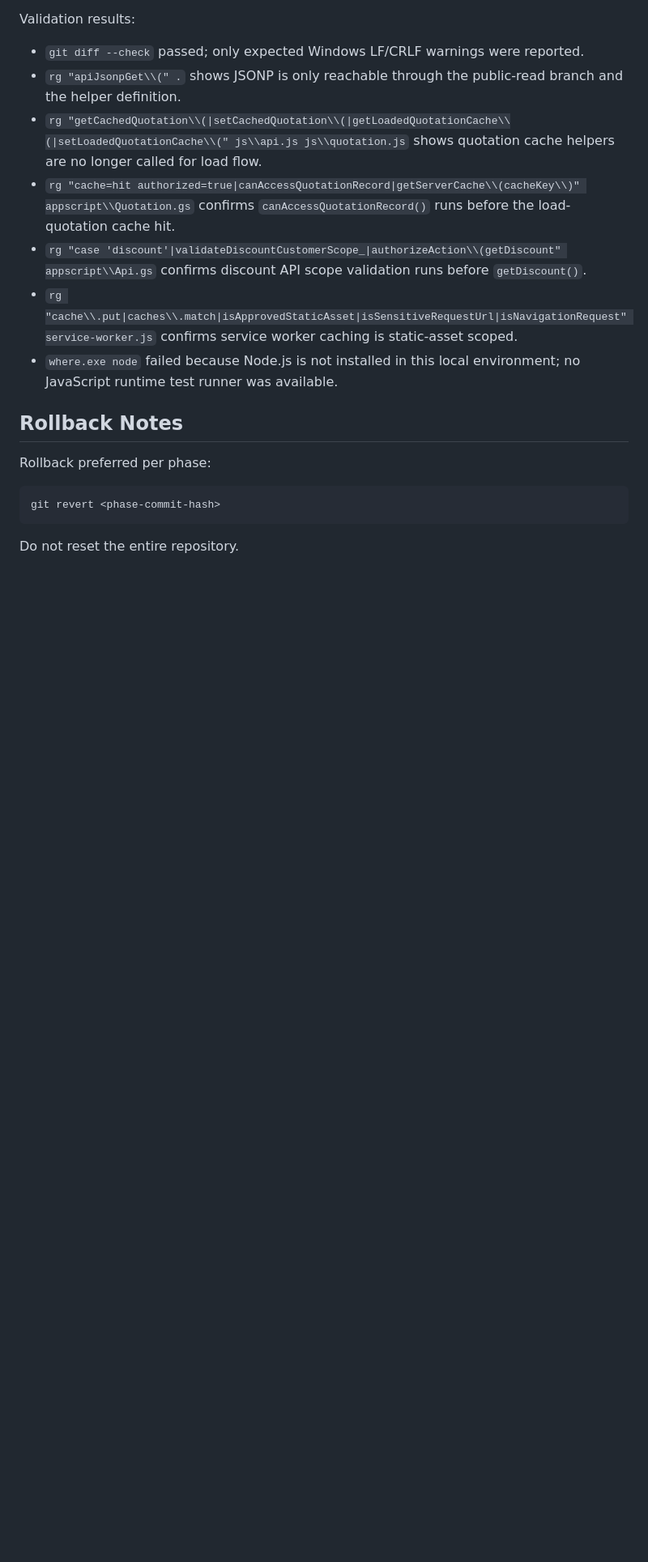
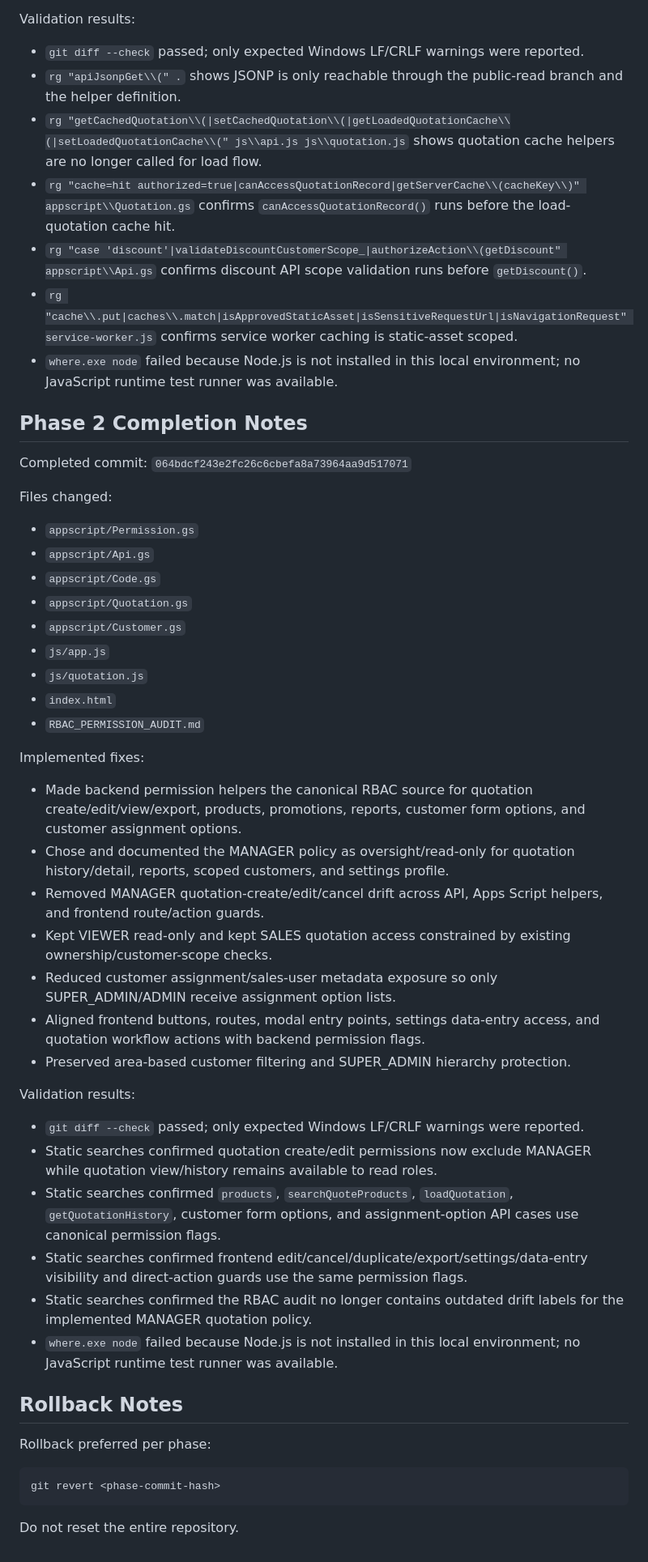
Before and after one commit to nithitsaraarm-sudo/saint-gobain-sales-system, a Markdown page: REMEDIATION_PROGRESS.md, the part around one of its changes. Shown at 81% size. Drawn GitHub-style; blank space fills up the shorter version.

Commit message:
docs(remediation): record phase 2 completion

```diff
--- a/REMEDIATION_PROGRESS.md
+++ b/REMEDIATION_PROGRESS.md
@@ -86,6 +86,41 @@ Validation results:
 - `rg "cache\\.put|caches\\.match|isApprovedStaticAsset|isSensitiveRequestUrl|isNavigationRequest" service-worker.js` confirms service worker caching is static-asset scoped.
 - `where.exe node` failed because Node.js is not installed in this local environment; no JavaScript runtime test runner was available.
 
+## Phase 2 Completion Notes
+
+Completed commit: `064bdcf243e2fc26c6cbefa8a73964aa9d517071`
+
+Files changed:
+
+- `appscript/Permission.gs`
+- `appscript/Api.gs`
+- `appscript/Code.gs`
+- `appscript/Quotation.gs`
+- `appscript/Customer.gs`
+- `js/app.js`
+- `js/quotation.js`
+- `index.html`
+- `RBAC_PERMISSION_AUDIT.md`
+
+Implemented fixes:
+
+- Made backend permission helpers the canonical RBAC source for quotation create/edit/view/export, products, promotions, reports, customer form options, and customer assignment options.
+- Chose and documented the MANAGER policy as oversight/read-only for quotation history/detail, reports, scoped customers, and settings profile.
+- Removed MANAGER quotation-create/edit/cancel drift across API, Apps Script helpers, and frontend route/action guards.
+- Kept VIEWER read-only and kept SALES quotation access constrained by existing ownership/customer-scope checks.
+- Reduced customer assignment/sales-user metadata exposure so only SUPER_ADMIN/ADMIN receive assignment option lists.
+- Aligned frontend buttons, routes, modal entry points, settings data-entry access, and quotation workflow actions with backend permission flags.
+- Preserved area-based customer filtering and SUPER_ADMIN hierarchy protection.
+
+Validation results:
+
+- `git diff --check` passed; only expected Windows LF/CRLF warnings were reported.
+- Static searches confirmed quotation create/edit permissions now exclude MANAGER while quotation view/history remains available to read roles.
+- Static searches confirmed `products`, `searchQuoteProducts`, `loadQuotation`, `getQuotationHistory`, customer form options, and assignment-option API cases use canonical permission flags.
+- Static searches confirmed frontend edit/cancel/duplicate/export/settings/data-entry visibility and direct-action guards use the same permission flags.
+- Static searches confirmed the RBAC audit no longer contains outdated drift labels for the implemented MANAGER quotation policy.
+- `where.exe node` failed because Node.js is not installed in this local environment; no JavaScript runtime test runner was available.
+
 ## Rollback Notes
 
 Rollback preferred per phase:
```
Also changed, not shown: other parts of REMEDIATION_PROGRESS.md (+1 -1 lines).
